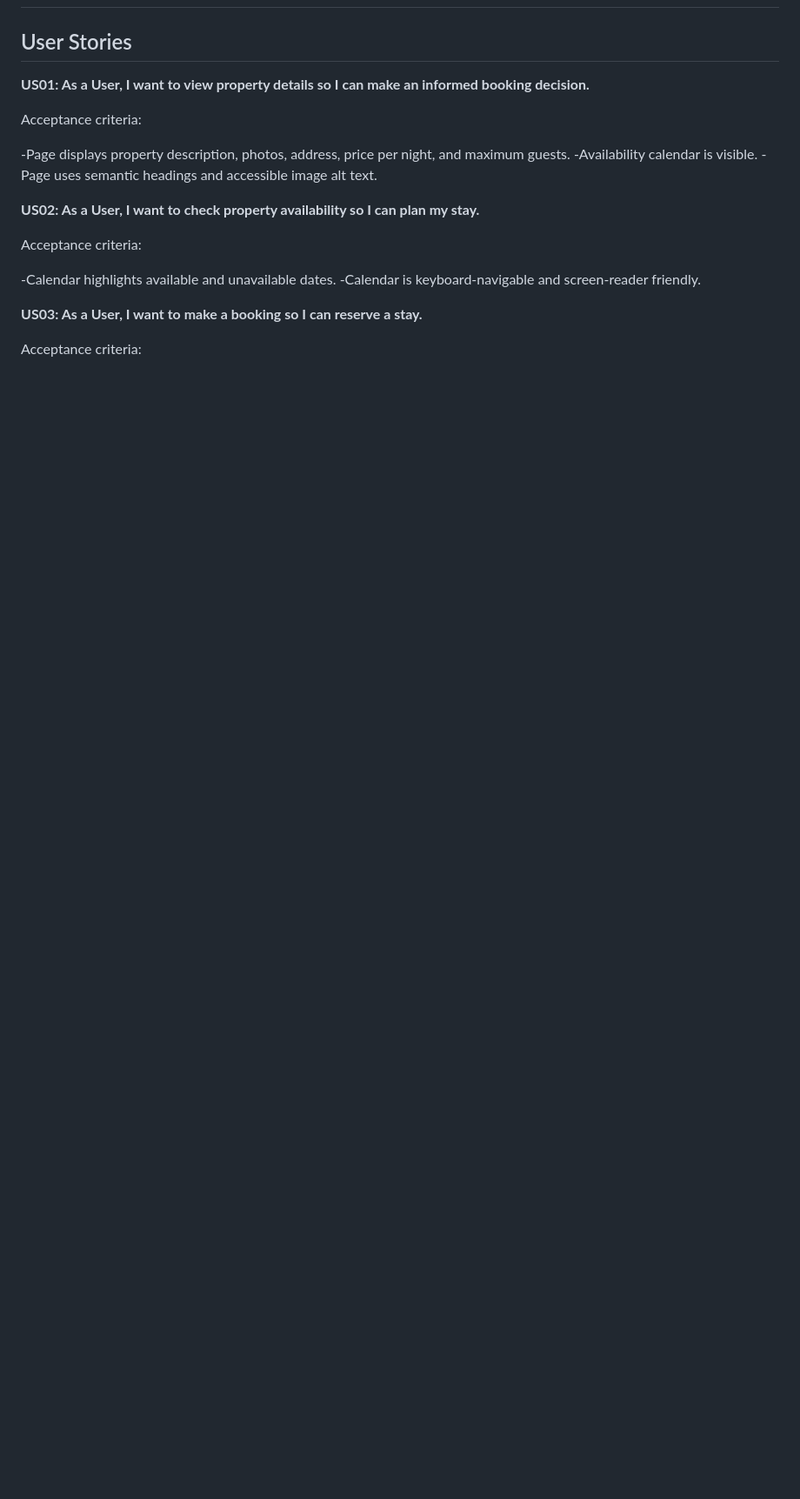
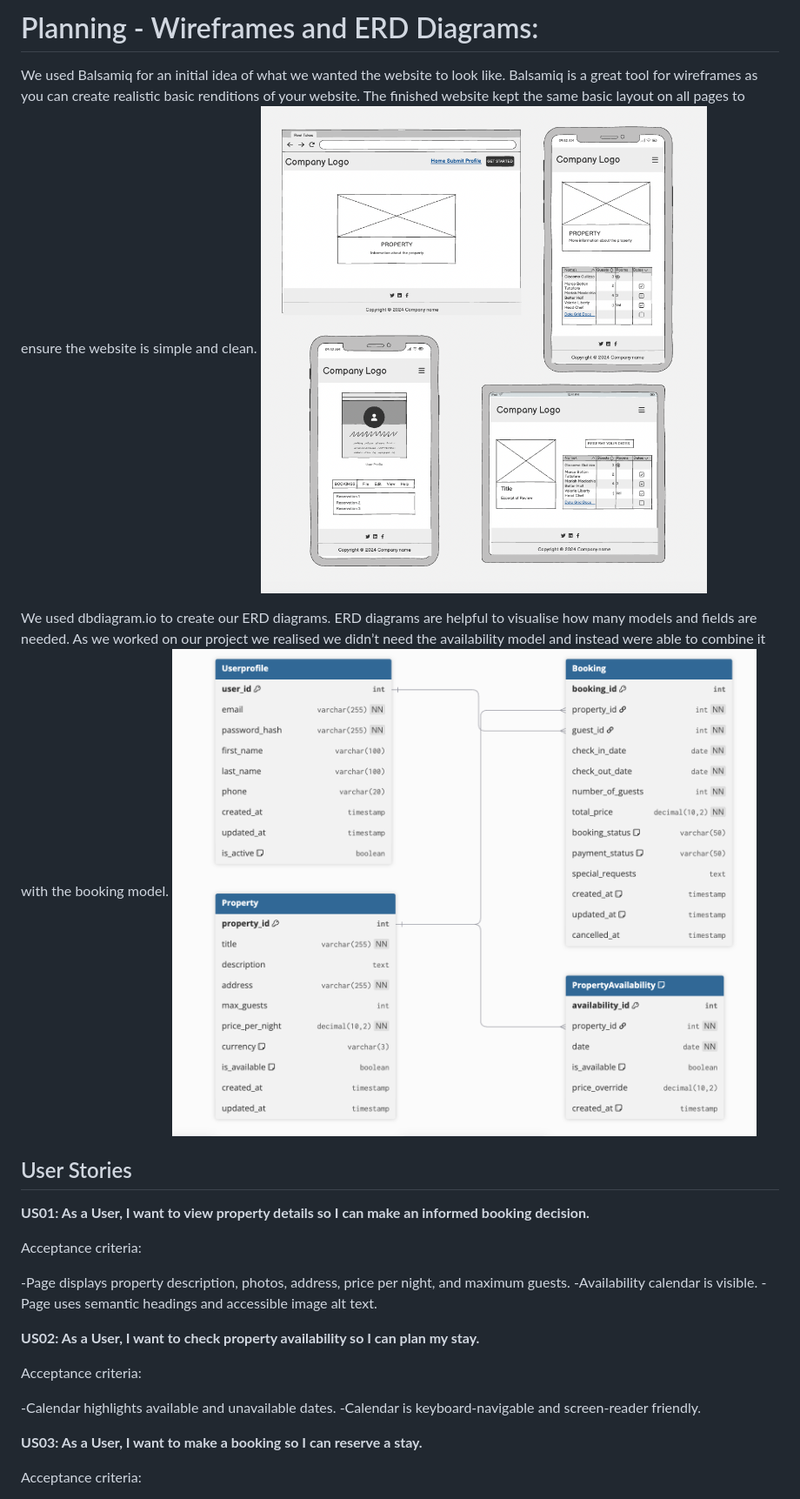
Before and after one commit to darakhshanda/Hackathon_Django, a Markdown page: README.md, the part around one of its changes. Shown at 87% size. Drawn GitHub-style; pictures changed too: static/screenshots/django-hackathon-erd-diagram.png (added), static/screenshots/django-hackathon-wireframe.png (added); blank space fills up the shorter version.

Commit message:
update readme and add screenshots

```diff
--- a/README.md
+++ b/README.md
@@ -3,3 +35,9 @@
+# Planning - Wireframes and ERD Diagrams:
+We used Balsamiq for an initial idea of what we wanted the website to look like. Balsamiq is a great tool for wireframes as you can create realistic basic renditions of your website. The finished website kept the same basic layout on all pages to ensure the website is simple and clean.
+![screenshot of balsamiq wireframes](static/screenshots/django-hackathon-wireframe.png)
+
+We used dbdiagram.io to create our ERD diagrams. ERD diagrams are helpful to visualise how many models and fields are needed. As we worked on our project we realised we didn’t need the availability model and instead were able to combine it with the booking model.
+![screenshot of erd diagram](static/screenshots/django-hackathon-erd-diagram.png)
 ## User Stories
 
 **US01: As a User, I want to view property details so I can make an informed booking decision.**
```
Also changed, not shown: other parts of README.md (+32 -0 lines).
